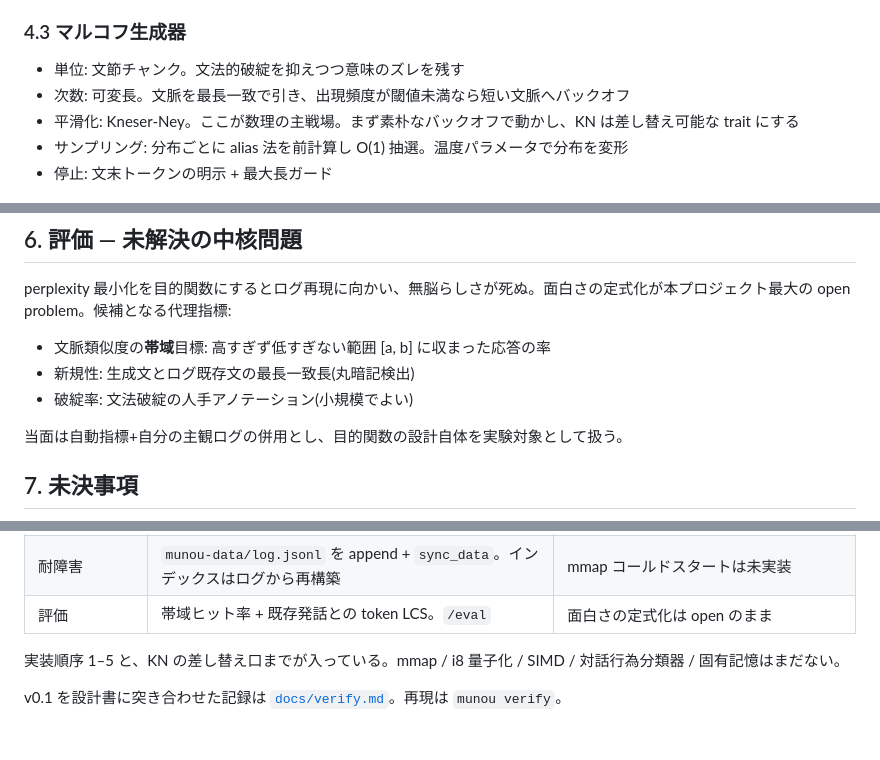
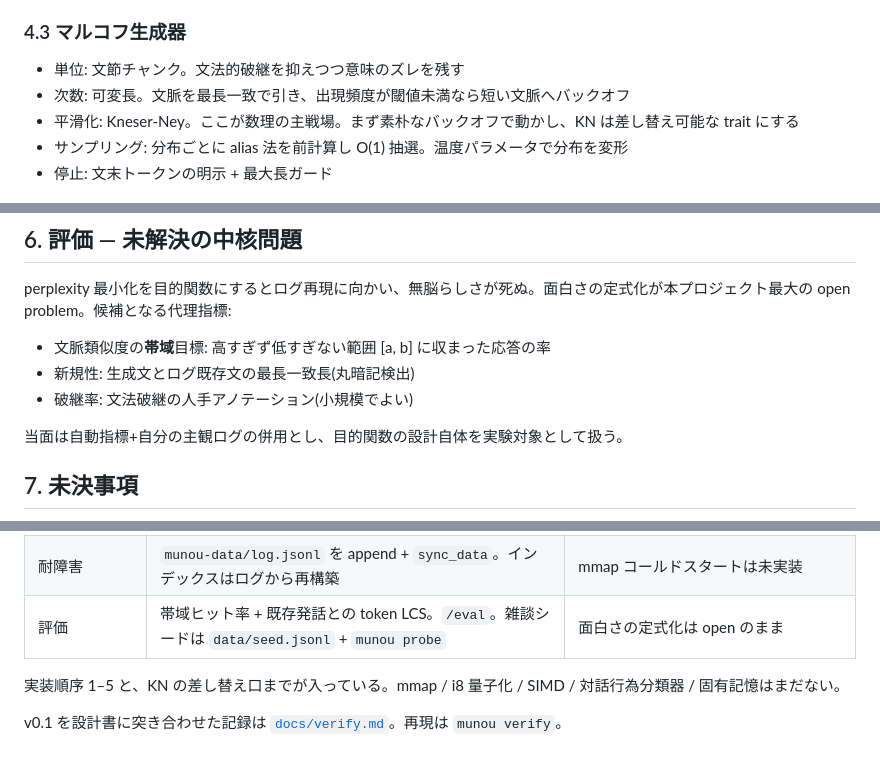
Before and after one commit to haru0416-dev/munou, a Markdown page: docs/design.md, 3 parts joined by grey strips. GitHub-like rendering.

Commit message:
docs: point evaluation at seed.jsonl + munou probe

```diff
--- a/docs/design.md
+++ b/docs/design.md
@@ -110,7 +110,7 @@ LLMを使わず、理解せずに会話が成立する対話プログラムを
 
 ### 4.3 マルコフ生成器
 
-- 単位: 文節チャンク。文法的破綻を抑えつつ意味のズレを残す
+- 単位: 文節チャンク。文法的破継を抑えつつ意味のズレを残す
 - 次数: 可変長。文脈を最長一致で引き、出現頻度が閾値未満なら短い文脈へバックオフ
 - 平滑化: Kneser-Ney。ここが数理の主戦場。まず素朴なバックオフで動かし、KN は差し替え可能な trait にする
 - サンプリング: 分布ごとに alias 法を前計算し O(1) 抽選。温度パラメータで分布を変形
@@ -150,7 +150,7 @@ perplexity 最小化を目的関数にするとログ再現に向かい、無脳
 
 - 文脈類似度の**帯域**目標: 高すぎず低すぎない範囲 [a, b] に収まった応答の率
 - 新規性: 生成文とログ既存文の最長一致長(丸暗記検出)
-- 破綻率: 文法破綻の人手アノテーション(小規模でよい)
+- 破継率: 文法破継の人手アノテーション(小規模でよい)
 
 当面は自動指標+自分の主観ログの併用とし、目的関数の設計自体を実験対象として扱う。
 
@@ -188,7 +188,7 @@ perplexity 最小化を目的関数にするとログ再現に向かい、無脳
 | 平滑化 | `Smoothing` trait。既定は naive backoff。`--smoothing kn` で絶対割引 KN | 順序 3 を先に満たし、6 を差し込み可能にした |
 | 再現性 | `ChaCha8Rng` + シード。壁時計はログの `t` にしか使わない | |
 | 耐障害 | `munou-data/log.jsonl` を append + `sync_data`。インデックスはログから再構築 | mmap コールドスタートは未実装 |
-| 評価 | 帯域ヒット率 + 既存発話との token LCS。`/eval` | 面白さの定式化は open のまま |
+| 評価 | 帯域ヒット率 + 既存発話との token LCS。`/eval`。雑談シードは `data/seed.jsonl` + `munou probe` | 面白さの定式化は open のまま |
 
 実装順序 1–5 と、KN の差し替え口までが入っている。mmap / i8 量子化 / SIMD / 対話行為分類器 / 固有記憶はまだない。
 
```
